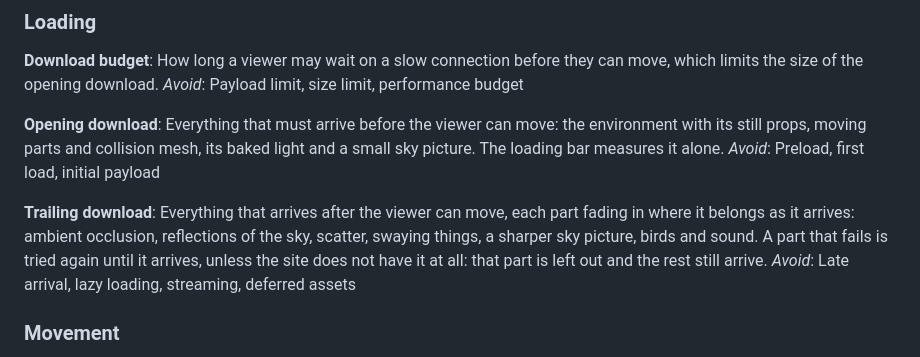
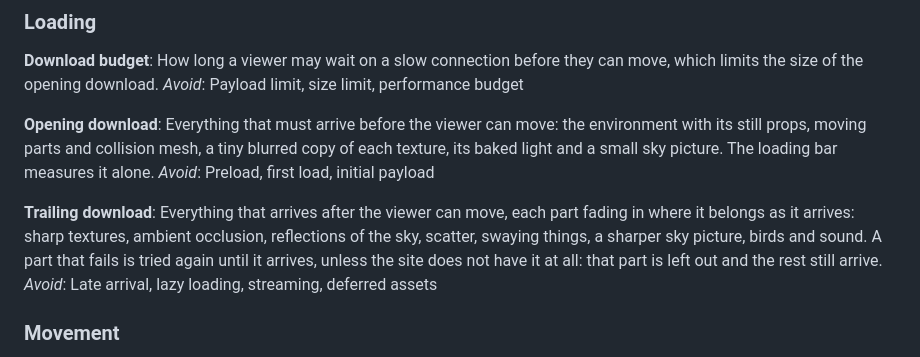
Before and after one commit to futureradius/walkthroughlab, a Markdown page: GLOSSARY.md, the part around the change. Rendered like a GitHub page.

Commit message:
Say in the glossary that textures sharpen in the trailing download
Refs #34

Co-Authored-By: Claude Opus 5.5 <noreply@anthropic.com>

```diff
--- a/GLOSSARY.md
+++ b/GLOSSARY.md
@@ -107,11 +107,11 @@ How long a viewer may wait on a slow connection before they can move, which limi
 _Avoid_: Payload limit, size limit, performance budget
 
 **Opening download**:
-Everything that must arrive before the viewer can move: the environment with its still props, moving parts and collision mesh, its baked light and a small sky picture. The loading bar measures it alone.
+Everything that must arrive before the viewer can move: the environment with its still props, moving parts and collision mesh, a tiny blurred copy of each texture, its baked light and a small sky picture. The loading bar measures it alone.
 _Avoid_: Preload, first load, initial payload
 
 **Trailing download**:
-Everything that arrives after the viewer can move, each part fading in where it belongs as it arrives: ambient occlusion, reflections of the sky, scatter, swaying things, a sharper sky picture, birds and sound. A part that fails is tried again until it arrives, unless the site does not have it at all: that part is left out and the rest still arrive.
+Everything that arrives after the viewer can move, each part fading in where it belongs as it arrives: sharp textures, ambient occlusion, reflections of the sky, scatter, swaying things, a sharper sky picture, birds and sound. A part that fails is tried again until it arrives, unless the site does not have it at all: that part is left out and the rest still arrive.
 _Avoid_: Late arrival, lazy loading, streaming, deferred assets
 
 ### Movement
```
